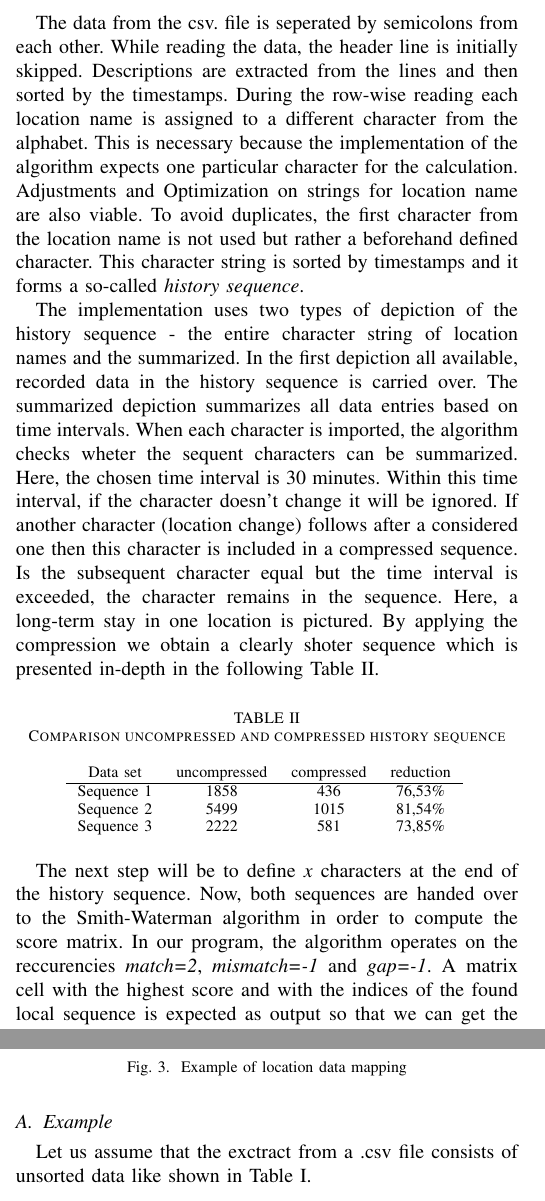
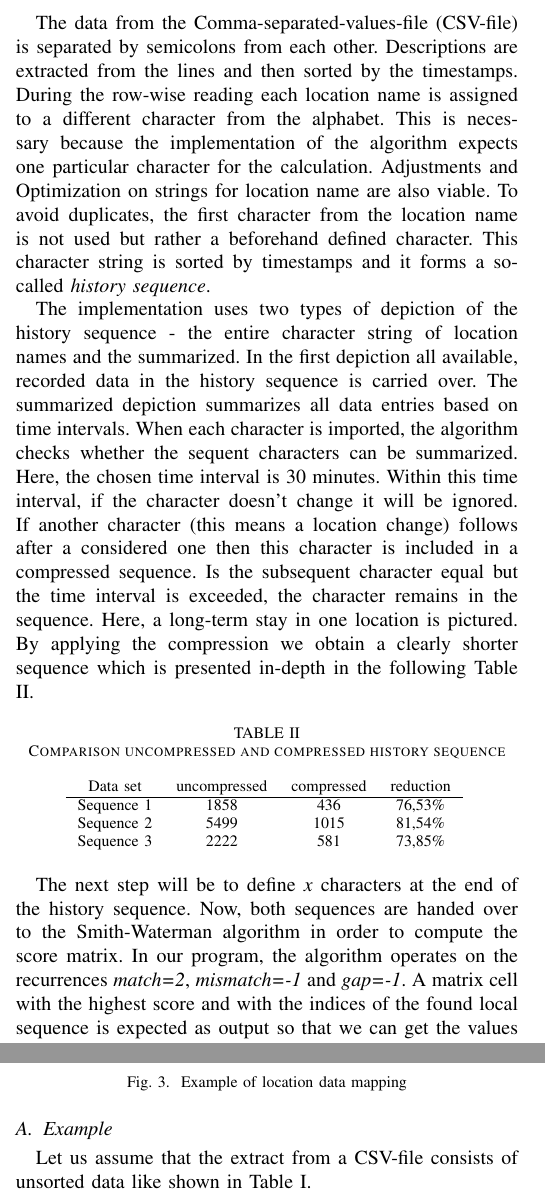
Before and after one commit to thedrayman/ct2-alignment, a LaTeX paper (Paper/alignment.tex): two parts of the columns of page 3 of 5, joined at a grey line, cut so that both start at the same text. Compiled offline with pdfLaTeX; the source files are stored in an older character set and shown here as Unicode; a missing font is replaced by an installed copy or a similar font; a LaTeX package or settings file that is missing is left out.

Commit message:
implentation and intruduction checking

```diff
--- a/Paper/alignment.tex
+++ b/Paper/alignment.tex
@@ -260,7 +260,7 @@ Like in Chapter \ref{section:conception} already explained, we require for align
 
-The data from the csv. file is seperated by semicolons from each other. While reading the data, the header line is initially skipped. Descriptions are extracted from the lines and then sorted by the timestamps. During the row-wise reading each location name is assigned to a different character from the alphabet. This is necessary because the implementation of the algorithm expects one particular character for the calculation. Adjustments and Optimization on strings for location name are also viable. To avoid duplicates, the first character from the location name is not used but rather a beforehand defined character. This character string is sorted by timestamps and it forms a so-called \textit{history sequence}.
+The data from the Comma-separated-values-file (CSV-file) is separated by semicolons from each other. Descriptions are extracted from the lines and then sorted by the timestamps. During the row-wise reading each location name is assigned to a different character from the alphabet. This is necessary because the implementation of the algorithm expects one particular character for the calculation. Adjustments and Optimization on strings for location name are also viable. To avoid duplicates, the first character from the location name is not used but rather a beforehand defined character. This character string is sorted by timestamps and it forms a so-called \textit{history sequence}.
 
-The implementation uses two types of depiction of the history sequence - the entire character string of location names and the summarized. In the first depiction all available, recorded data in the history sequence is carried over. The summarized depiction summarizes all data entries based on time intervals. When each character is imported, the algorithm checks wheter the sequent characters can be summarized. Here, the chosen time interval is 30 minutes. Within this time interval, if the character doesn't change it will be ignored. If another character (location change) follows after a considered one then this character is included in a compressed sequence. Is the subsequent character equal but the time interval is exceeded, the character remains in the sequence. Here, a long-term stay in one location is pictured. By applying the compression we obtain a clearly shoter sequence which is presented in-depth in the following Table \ref{tab:compression}.
+The implementation uses two types of depiction of the history sequence - the entire character string of location names and the summarized. In the first depiction all available, recorded data in the history sequence is carried over. The summarized depiction summarizes all data entries based on time intervals. When each character is imported, the algorithm checks whether the sequent characters can be summarized. Here, the chosen time interval is 30 minutes. Within this time interval, if the character doesn't change it will be ignored. If another character (this means a location change) follows after a considered one then this character is included in a compressed sequence. Is the subsequent character equal but the time interval is exceeded, the character remains in the sequence. Here, a long-term stay in one location is pictured. By applying the compression we obtain a clearly shorter sequence which is presented in-depth in the following Table \ref{tab:compression}.
 
 \begin{table}[h]
 	\centering
@@ -275,7 +275,7 @@ The implementation uses two types of depiction of the history sequence - the ent
 	\label{tab:compression}
 \end{table}
 
-The next step will be to define \textit{x} characters at the end of the history sequence. Now, both sequences are handed over to the \algoSW in order to compute the score matrix. In our program, the algorithm operates on the reccurencies \textit{match=2}, \textit{mismatch=-1} and \textit{gap=-1}. A matrix cell with the highest score and with the indices of the found local sequence is expected as output so that we can  get the values of the history sequence directly. If the matrix contains more than one highest score, the first found one is taken. All the characters with the selected length \textit{l} can now be read off the history sequence. We finally obtain the predicted sequence.
+The next step will be to define \textit{x} characters at the end of the history sequence. Now, both sequences are handed over to the \algoSW in order to compute the score matrix. In our program, the algorithm operates on the recurrences \textit{match=2}, \textit{mismatch=-1} and \textit{gap=-1}. A matrix cell with the highest score and with the indices of the found local sequence is expected as output so that we can  get the values of the history sequence directly. If the matrix contains more than one highest score, the first found one is taken. All the characters with the selected length \textit{l} can now be read off the history sequence. We finally obtain the predicted sequence.
 
 %Beispiel prediction
 
@@ -287,6 +287,6 @@ The next step will be to define \textit{x} characters at the end of the history
 
 \subsection{Example}
 
-Let us assume that the exctract from a .csv file consists of unsorted data like shown in Table \ref{fig:csv}.
+Let us assume that the extract from a CSV-file consists of unsorted data like shown in Table \ref{fig:csv}.
 
 \begin{enumerate}
```
Also changed, not shown: Paper/alignment.tex (12 more changed lines).
